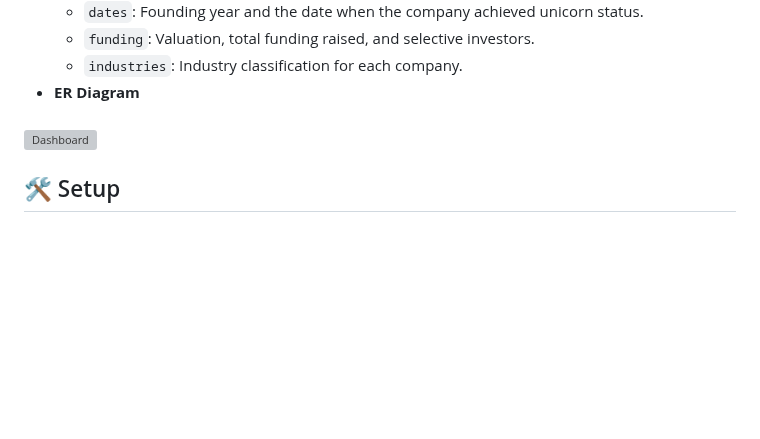
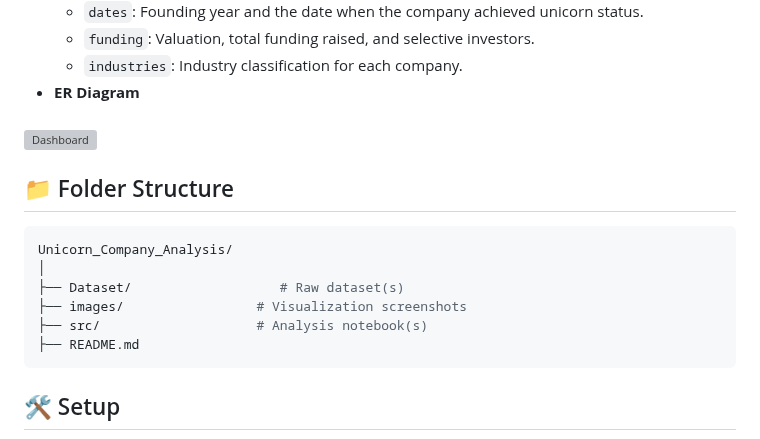
Before and after one commit to ShaikhBorhanUddin/Unicorn_Project, a Markdown page: README.md, the part around the change. Rendered like a GitHub page; blank space fills up the shorter version; grey boxes are pictures that could not be loaded.

````diff
--- a/README.md
+++ b/README.md
@@ -35,6 +35,16 @@ Whether you're an aspiring data analyst, investor, or startup enthusiast, this p
 - **ER Diagram**
 ###
 ![Dashboard](https://github.com/ShaikhBorhanUddin/Unicorn_Company_Analysis/blob/main/Images/ERD.png?raw=true)
+
+## 📁 Folder Structure
+```bash
+Unicorn_Company_Analysis/
+│
+├── Dataset/                   # Raw dataset(s)
+├── images/                 # Visualization screenshots
+├── src/                    # Analysis notebook(s)
+├── README.md
+```
 ## 🛠️ Setup
 
 1. Clone the repository.
````
